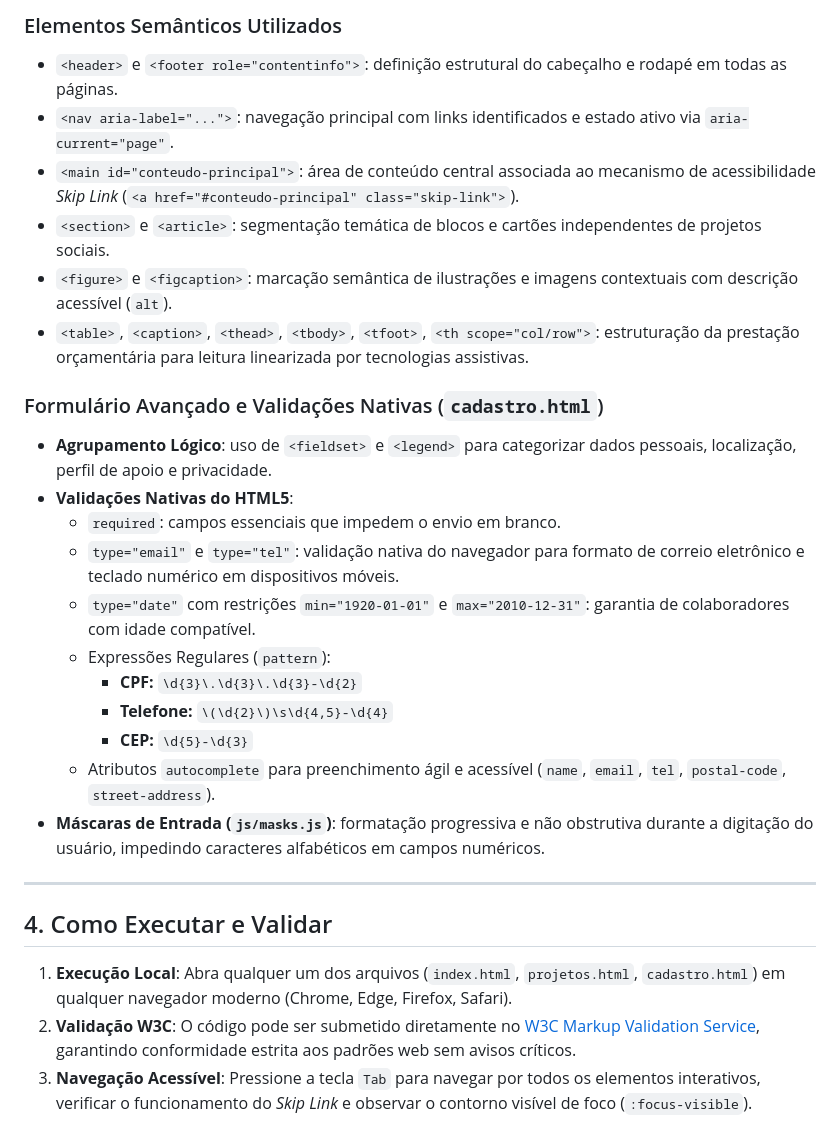
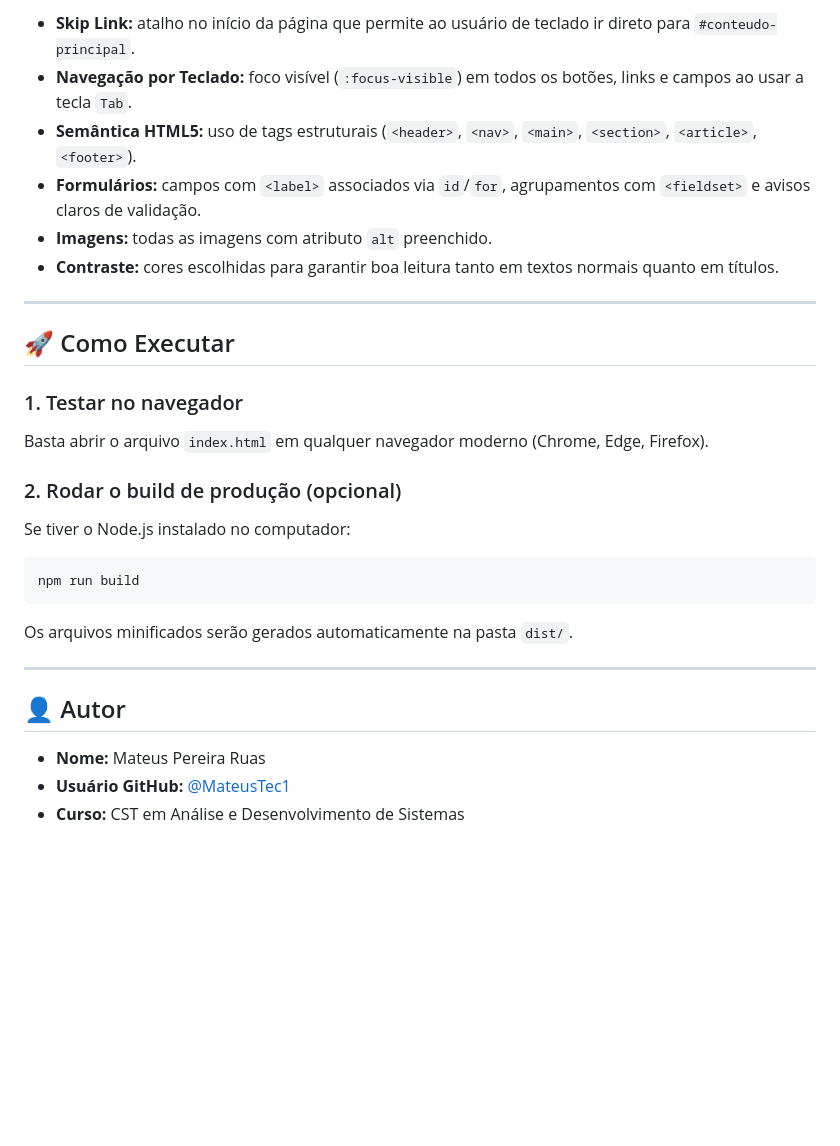
Before and after one commit to MateusTec1/experiencia-pratica-4, a Markdown page: README.md, the part around one of its changes. Drawn GitHub-style; blank space fills up the shorter version.

````diff
--- a/README.md
+++ b/README.md
@@ -47,29 +64,29 @@ plataforma-ong/
 
-### Elementos Semânticos Utilizados
-- `<header>` e `<footer role="contentinfo">`: definição estrutural do cabeçalho e rodapé em todas as páginas.
-- `<nav aria-label="...">`: navegação principal com links identificados e estado ativo via `aria-current="page"`.
-- `<main id="conteudo-principal">`: área de conteúdo central associada ao mecanismo de acessibilidade *Skip Link* (`<a href="#conteudo-principal" class="skip-link">`).
-- `<section>` e `<article>`: segmentação temática de blocos e cartões independentes de projetos sociais.
-- `<figure>` e `<figcaption>`: marcação semântica de ilustrações e imagens contextuais com descrição acessível (`alt`).
-- `<table>`, `<caption>`, `<thead>`, `<tbody>`, `<tfoot>`, `<th scope="col/row">`: estruturação da prestação orçamentária para leitura linearizada por tecnologias assistivas.
-
-### Formulário Avançado e Validações Nativas (`cadastro.html`)
-- **Agrupamento Lógico**: uso de `<fieldset>` e `<legend>` para categorizar dados pessoais, localização, perfil de apoio e privacidade.
-- **Validações Nativas do HTML5**:
-  - `required`: campos essenciais que impedem o envio em branco.
-  - `type="email"` e `type="tel"`: validação nativa do navegador para formato de correio eletrônico e teclado numérico em dispositivos móveis.
-  - `type="date"` com restrições `min="1920-01-01"` e `max="2010-12-31"`: garantia de colaboradores com idade compatível.
-  - Expressões Regulares (`pattern`):
-    - **CPF:** `\d{3}\.\d{3}\.\d{3}-\d{2}`
-    - **Telefone:** `\(\d{2}\)\s\d{4,5}-\d{4}`
-    - **CEP:** `\d{5}-\d{3}`
-  - Atributos `autocomplete` para preenchimento ágil e acessível (`name`, `email`, `tel`, `postal-code`, `street-address`).
-- **Máscaras de Entrada (`js/masks.js`)**: formatação progressiva e não obstrutiva durante a digitação do usuário, impedindo caracteres alfabéticos em campos numéricos.
+- **Skip Link:** atalho no início da página que permite ao usuário de teclado ir direto para `#conteudo-principal`.
+- **Navegação por Teclado:** foco visível (`:focus-visible`) em todos os botões, links e campos ao usar a tecla `Tab`.
+- **Semântica HTML5:** uso de tags estruturais (`<header>`, `<nav>`, `<main>`, `<section>`, `<article>`, `<footer>`).
+- **Formulários:** campos com `<label>` associados via `id`/`for`, agrupamentos com `<fieldset>` e avisos claros de validação.
+- **Imagens:** todas as imagens com atributo `alt` preenchido.
+- **Contraste:** cores escolhidas para garantir boa leitura tanto em textos normais quanto em títulos.
 
 ---
 
-## 4. Como Executar e Validar
+## 🚀 Como Executar
 
-1. **Execução Local**: Abra qualquer um dos arquivos (`index.html`, `projetos.html`, `cadastro.html`) em qualquer navegador moderno (Chrome, Edge, Firefox, Safari).
-2. **Validação W3C**: O código pode ser submetido diretamente no [W3C Markup Validation Service](https://validator.w3.org/), garantindo conformidade estrita aos padrões web sem avisos críticos.
-3. **Navegação Acessível**: Pressione a tecla `Tab` para navegar por todos os elementos interativos, verificar o funcionamento do *Skip Link* e observar o contorno visível de foco (`:focus-visible`).
+### 1. Testar no navegador
+Basta abrir o arquivo `index.html` em qualquer navegador moderno (Chrome, Edge, Firefox).
+
+### 2. Rodar o build de produção (opcional)
+Se tiver o Node.js instalado no computador:
+```bash
+npm run build
+```
+Os arquivos minificados serão gerados automaticamente na pasta `dist/`.
+
+---
+
+## 👤 Autor
+
+- **Nome:** Mateus Pereira Ruas
+- **Usuário GitHub:** [@MateusTec1](https://github.com/MateusTec1)
+- **Curso:** CST em Análise e Desenvolvimento de Sistemas
````
Also changed, not shown: other parts of README.md (+45 -28 lines).
